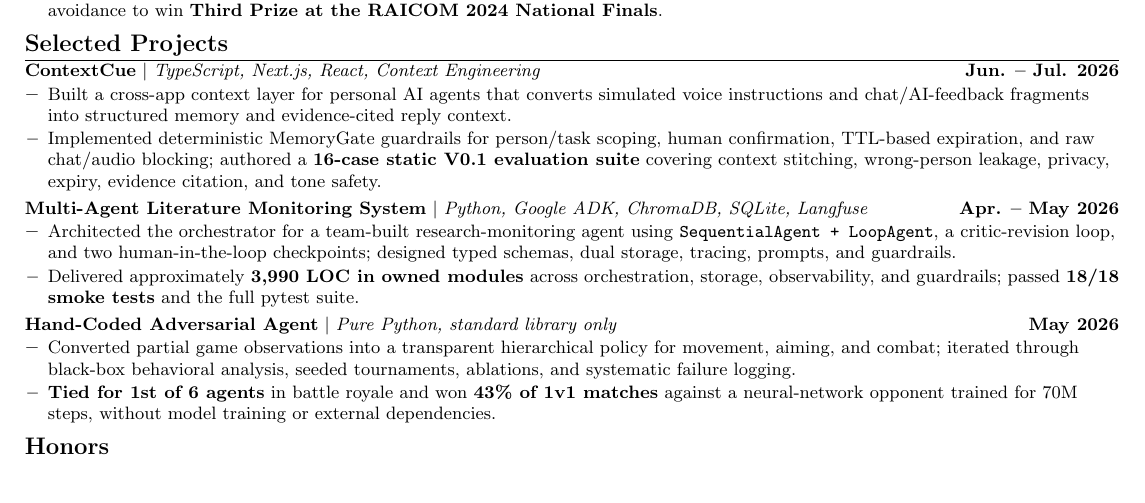
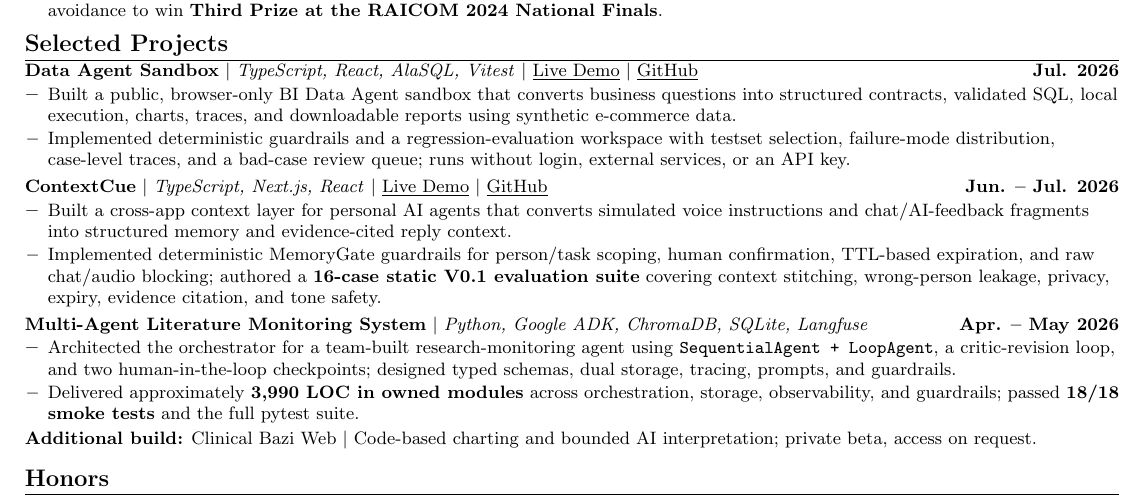
Before and after one commit to HaoPan036/HaoPan036.github.io, a LaTeX CV (cv/Hao-Pan-CV.tex): part of the page, cut so that both start at the same text, the shorter picture padded with empty space. Compiled offline with pdfLaTeX.

Commit message:
Add runnable demos to selected projects

```diff
--- a/cv/Hao-Pan-CV.tex
+++ b/cv/Hao-Pan-CV.tex
@@ -136,7 +136,13 @@
 \vspace{-5pt}
 \resumeSubHeadingListStart
   \resumeProjectHeading
-    {\href{https://github.com/HaoPan036/ContexCue}{\textbf{ContextCue}} $|$ \emph{TypeScript, Next.js, React, Context Engineering}}{Jun. -- Jul. 2026}
+    {\textbf{Data Agent Sandbox} $|$ \emph{TypeScript, React, AlaSQL, Vitest} $|$ \href{https://data-agent-sandbox.vercel.app/}{\underline{Live Demo}} $|$ \href{https://github.com/HaoPan036/Data-Agent-Sandbox}{\underline{GitHub}}}{Jul. 2026}
+    \resumeItemListStart
+      \resumeItem{Built a public, browser-only BI Data Agent sandbox that converts business questions into structured contracts, validated SQL, local execution, charts, traces, and downloadable reports using synthetic e-commerce data.}
+      \resumeItem{Implemented deterministic guardrails and a regression-evaluation workspace with testset selection, failure-mode distribution, case-level traces, and a bad-case review queue; runs without login, external services, or an API key.}
+    \resumeItemListEnd
+  \resumeProjectHeading
+    {\textbf{ContextCue} $|$ \emph{TypeScript, Next.js, React} $|$ \href{https://contex-cue.vercel.app/}{\underline{Live Demo}} $|$ \href{https://github.com/HaoPan036/ContexCue}{\underline{GitHub}}}{Jun. -- Jul. 2026}
     \resumeItemListStart
       \resumeItem{Built a cross-app context layer for personal AI agents that converts simulated voice instructions and chat/AI-feedback fragments into structured memory and evidence-cited reply context.}
       \resumeItem{Implemented deterministic MemoryGate guardrails for person/task scoping, human confirmation, TTL-based expiration, and raw chat/audio blocking; authored a \textbf{16-case static V0.1 evaluation suite} covering context stitching, wrong-person leakage, privacy, expiry, evidence citation, and tone safety.}
@@ -147,12 +153,7 @@
       \resumeItem{Architected the orchestrator for a team-built research-monitoring agent using \texttt{SequentialAgent + LoopAgent}, a critic-revision loop, and two human-in-the-loop checkpoints; designed typed schemas, dual storage, tracing, prompts, and guardrails.}
       \resumeItem{Delivered approximately \textbf{3,990 LOC in owned modules} across orchestration, storage, observability, and guardrails; passed \textbf{18/18 smoke tests} and the full pytest suite.}
     \resumeItemListEnd
-  \resumeProjectHeading
-    {\href{https://github.com/HaoPan036/surviv-code-as-policies}{\textbf{Hand-Coded Adversarial Agent}} $|$ \emph{Pure Python, standard library only}}{May 2026}
-    \resumeItemListStart
-      \resumeItem{Converted partial game observations into a transparent hierarchical policy for movement, aiming, and combat; iterated through black-box behavioral analysis, seeded tournaments, ablations, and systematic failure logging.}
-      \resumeItem{\textbf{Tied for 1st of 6 agents} in battle royale and won \textbf{43\% of 1v1 matches} against a neural-network opponent trained for 70M steps, without model training or external dependencies.}
-    \resumeItemListEnd
+  \resumeItem{\textbf{Additional build:} Clinical Bazi Web $|$ Code-based charting and bounded AI interpretation; private beta, access on request.}
 \resumeSubHeadingListEnd
 \vspace{-11pt}
 
```
Also changed, not shown: output/pdf/Hao-Pan-CV.pdf.
